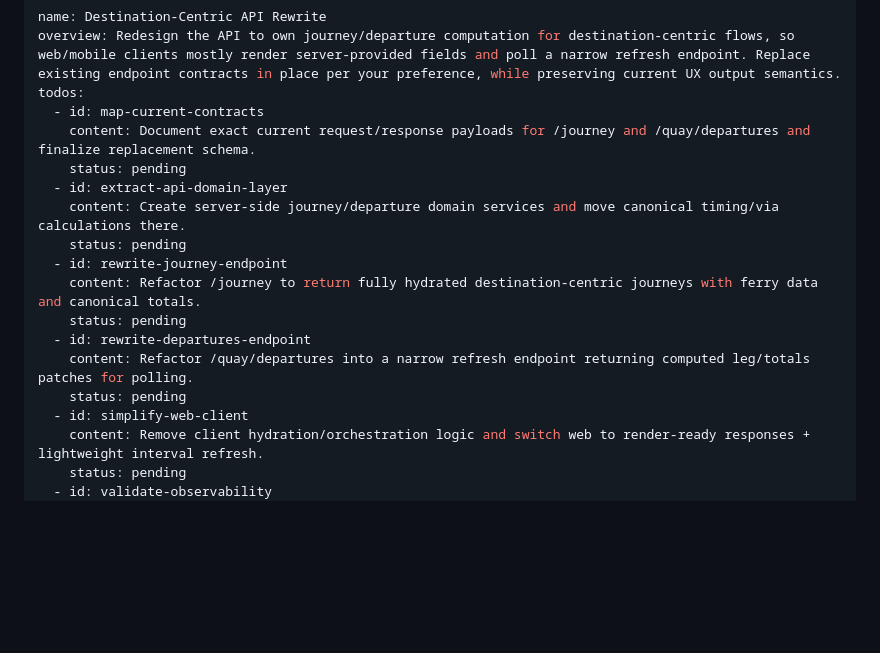
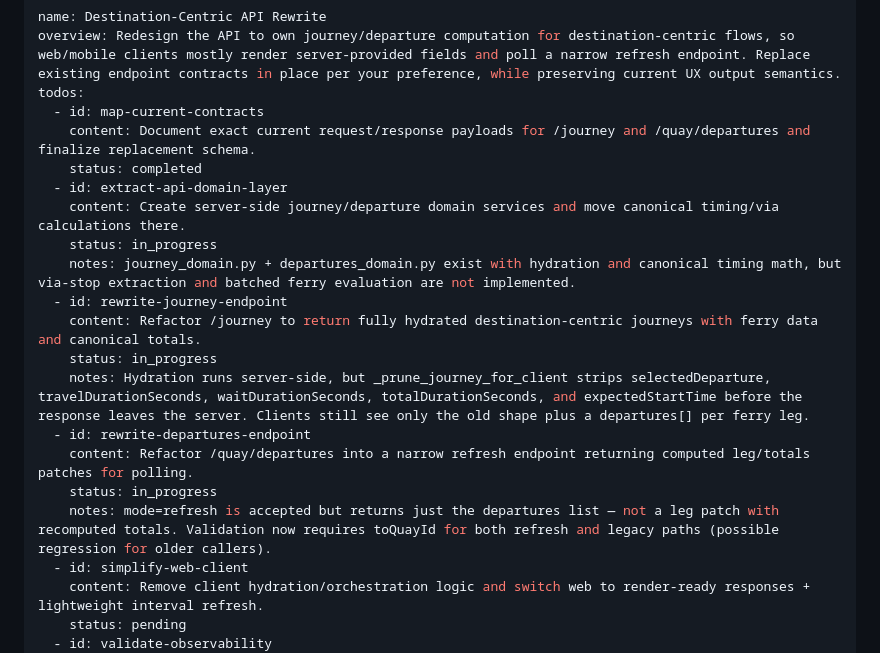
Before and after one commit to Sundfjord/rekkferga, a Markdown page: docs/destination-centric-backend-plan.md, the part around one of its changes. Drawn GitHub-style; blank space fills up the shorter version.

Commit message:
Update plans

```diff
--- a/docs/destination-centric-backend-plan.md
+++ b/docs/destination-centric-backend-plan.md
@@ -4,16 +4,19 @@ overview: Redesign the API to own journey/departure computation for destination-
 todos:
   - id: map-current-contracts
     content: Document exact current request/response payloads for /journey and /quay/departures and finalize replacement schema.
-    status: pending
+    status: completed
   - id: extract-api-domain-layer
     content: Create server-side journey/departure domain services and move canonical timing/via calculations there.
-    status: pending
+    status: in_progress
+    notes: journey_domain.py + departures_domain.py exist with hydration and canonical timing math, but via-stop extraction and batched ferry evaluation are not implemented.
   - id: rewrite-journey-endpoint
     content: Refactor /journey to return fully hydrated destination-centric journeys with ferry data and canonical totals.
-    status: pending
+    status: in_progress
+    notes: Hydration runs server-side, but _prune_journey_for_client strips selectedDeparture, travelDurationSeconds, waitDurationSeconds, totalDurationSeconds, and expectedStartTime before the response leaves the server. Clients still see only the old shape plus a departures[] per ferry leg.
   - id: rewrite-departures-endpoint
     content: Refactor /quay/departures into a narrow refresh endpoint returning computed leg/totals patches for polling.
-    status: pending
+    status: in_progress
+    notes: mode=refresh is accepted but returns just the departures list — not a leg patch with recomputed totals. Validation now requires toQuayId for both refresh and legacy paths (possible regression for older callers).
   - id: simplify-web-client
     content: Remove client hydration/orchestration logic and switch web to render-ready responses + lightweight interval refresh.
     status: pending
```
Also changed, not shown: other parts of docs/destination-centric-backend-plan.md (+44 -0 lines), docs/implementation-plan.md (+6 -4 lines).
